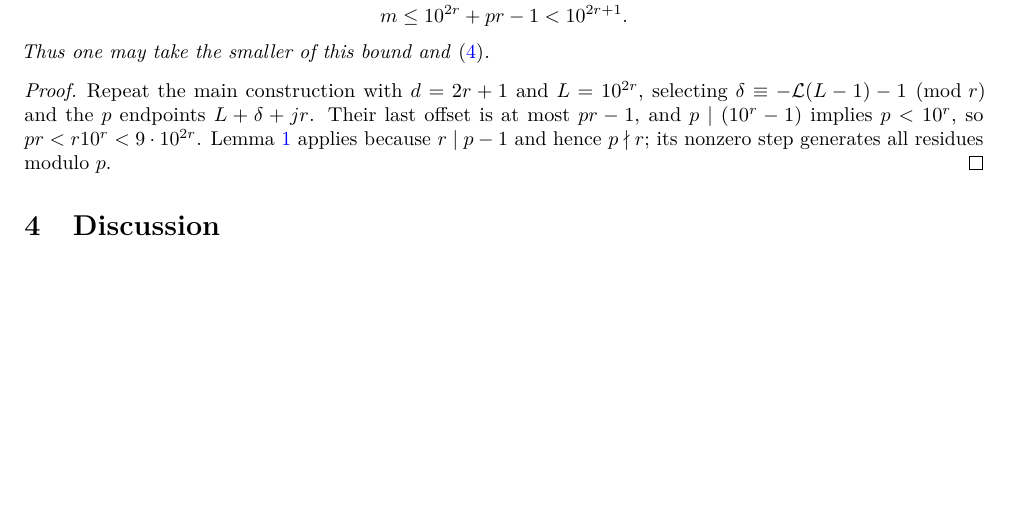
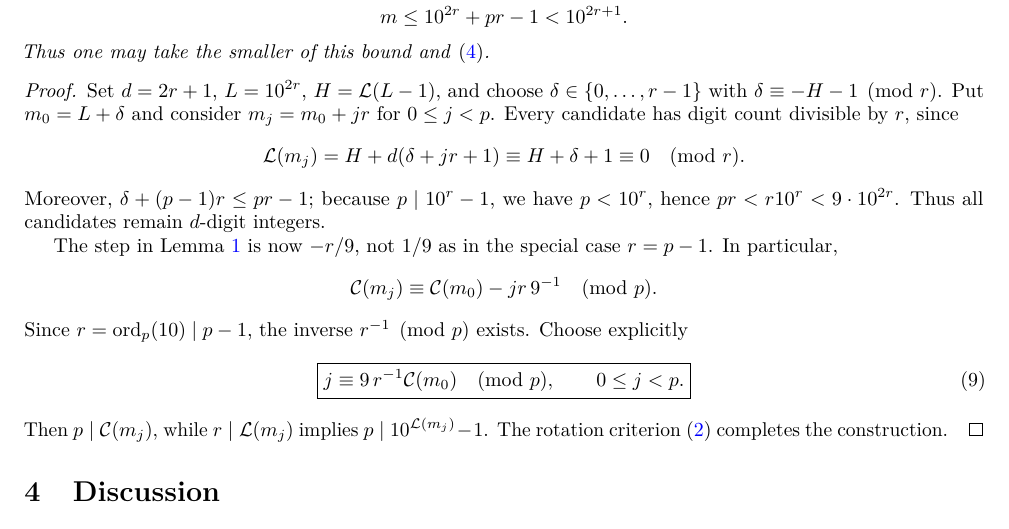
Before and after one commit to ddy314/oeis-papers, a LaTeX paper (papers/A181373/main.tex): part of page 3 of 3, cut so that both start at the same text, the shorter picture padded with empty space. Compiled offline with pdfLaTeX.

Commit message:
proof: specify order-sensitive witness using r inverse

```diff
--- a/papers/A181373/main.tex
+++ b/papers/A181373/main.tex
@@ -188,13 +188,30 @@ witness $m$ with
 Thus one may take the smaller of this bound and \eqref{eq:bound}.
 \end{corollary}
 \begin{proof}
-Repeat the main construction with $d=2r+1$ and $L=10^{2r}$,
-selecting $\delta\equiv-\len(L-1)-1\pmod r$ and the $p$ endpoints
-$L+\delta+jr$. Their last offset is at most $pr-1$, and
-$p\mid(10^r-1)$ implies $p<10^r$, so
-$pr<r10^r<9\cdot10^{2r}$. Lemma~\ref{lem:shift}
-applies because $r\mid p-1$ and hence $p\nmid r$; its
-nonzero step generates all residues modulo $p$.
+Set $d=2r+1$, $L=10^{2r}$, $H=\len(L-1)$, and choose
+$\delta\in\{0,\ldots,r-1\}$ with $\delta\equiv-H-1\pmod r$.
+Put $m_0=L+\delta$ and consider $m_j=m_0+jr$ for $0\le j<p$.
+Every candidate has digit count divisible by $r$, since
+\[
+  \len(m_j)=H+d(\delta+jr+1)\equiv H+\delta+1\equiv0\pmod r.
+\]
+Moreover, $\delta+(p-1)r\le pr-1$; because $p\mid 10^r-1$,
+we have $p<10^r$, hence $pr<r10^r<9\cdot10^{2r}$.
+Thus all candidates remain $d$-digit integers.
+
+The step in Lemma~\ref{lem:shift} is now $-r/9$, not
+$1/9$ as in the special case $r=p-1$. In particular,
+\[
+  \Cham(m_j)\equiv\Cham(m_0)-jr\,9^{-1}\pmod p.
+\]
+Since $r=\ord_p(10)\mid p-1$, the inverse $r^{-1}\pmod p$
+exists. Choose explicitly
+\begin{equation}\label{eq:order-choice}
+  \boxed{j\equiv 9\,r^{-1}\Cham(m_0)\pmod p,\qquad 0\le j<p.}
+\end{equation}
+Then $p\mid\Cham(m_j)$, while $r\mid\len(m_j)$ implies
+$p\mid10^{\len(m_j)}-1$. The rotation criterion
+\eqref{eq:criterion} completes the construction.
 \end{proof}
 
 \section{Discussion}
```
